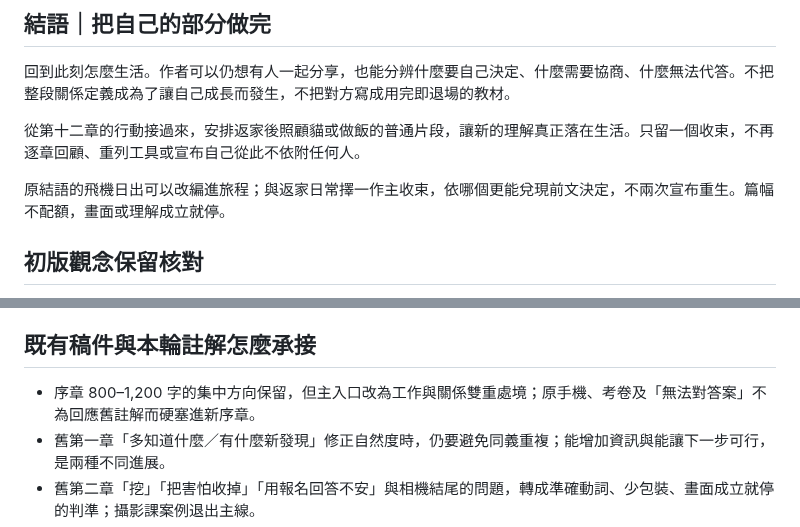
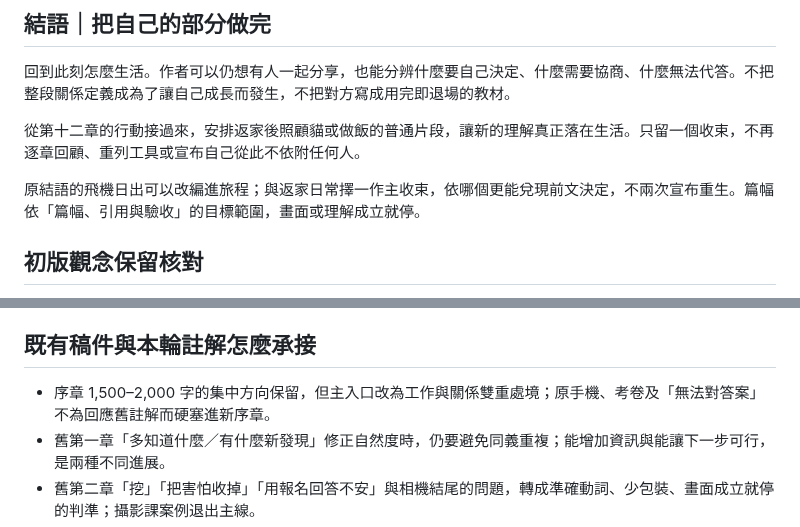
Before and after one commit to Rayyyyyyyyyyyyyyyyyyyy/book-reader, a Markdown page: docs/chapter.md, 2 parts joined by grey strips. Rendered like a GitHub page.

```diff
--- a/docs/chapter.md
+++ b/docs/chapter.md
@@ -330,7 +330,7 @@
 
 從第十二章的行動接過來，安排返家後照顧貓或做飯的普通片段，讓新的理解真正落在生活。只留一個收束，不再逐章回顧、重列工具或宣布自己從此不依附任何人。
 
-原結語的飛機日出可以改編進旅程；與返家日常擇一作主收束，依哪個更能兌現前文決定，不兩次宣布重生。篇幅不配額，畫面或理解成立就停。
+原結語的飛機日出可以改編進旅程；與返家日常擇一作主收束，依哪個更能兌現前文決定，不兩次宣布重生。篇幅依「篇幅、引用與驗收」的目標範圍，畫面或理解成立就停。
 
 ## 初版觀念保留核對
 
@@ -380,7 +380,7 @@
 
 ## 既有稿件與本輪註解怎麼承接
 
-- 序章 800–1,200 字的集中方向保留，但主入口改為工作與關係雙重處境；原手機、考卷及「無法對答案」不為回應舊註解而硬塞進新序章。
+- 序章 1,500–2,000 字的集中方向保留，但主入口改為工作與關係雙重處境；原手機、考卷及「無法對答案」不為回應舊註解而硬塞進新序章。
 - 舊第一章「多知道什麼／有什麼新發現」修正自然度時，仍要避免同義重複；能增加資訊與能讓下一步可行，是兩種不同進展。
 - 舊第二章「挖」「把害怕收掉」「用報名回答不安」與相機結尾的問題，轉成準確動詞、少包裝、畫面成立就停的判準；攝影課案例退出主線。
 - 舊第三章「累積失望」成為新第五、八、九章的事件推進方向。取消「三個人／兩條線／多組例外／再教工具」的固定排列，保留會改變判斷的責任區別。
```
Also changed, not shown: other parts of docs/chapter.md (+19 -3 lines).
